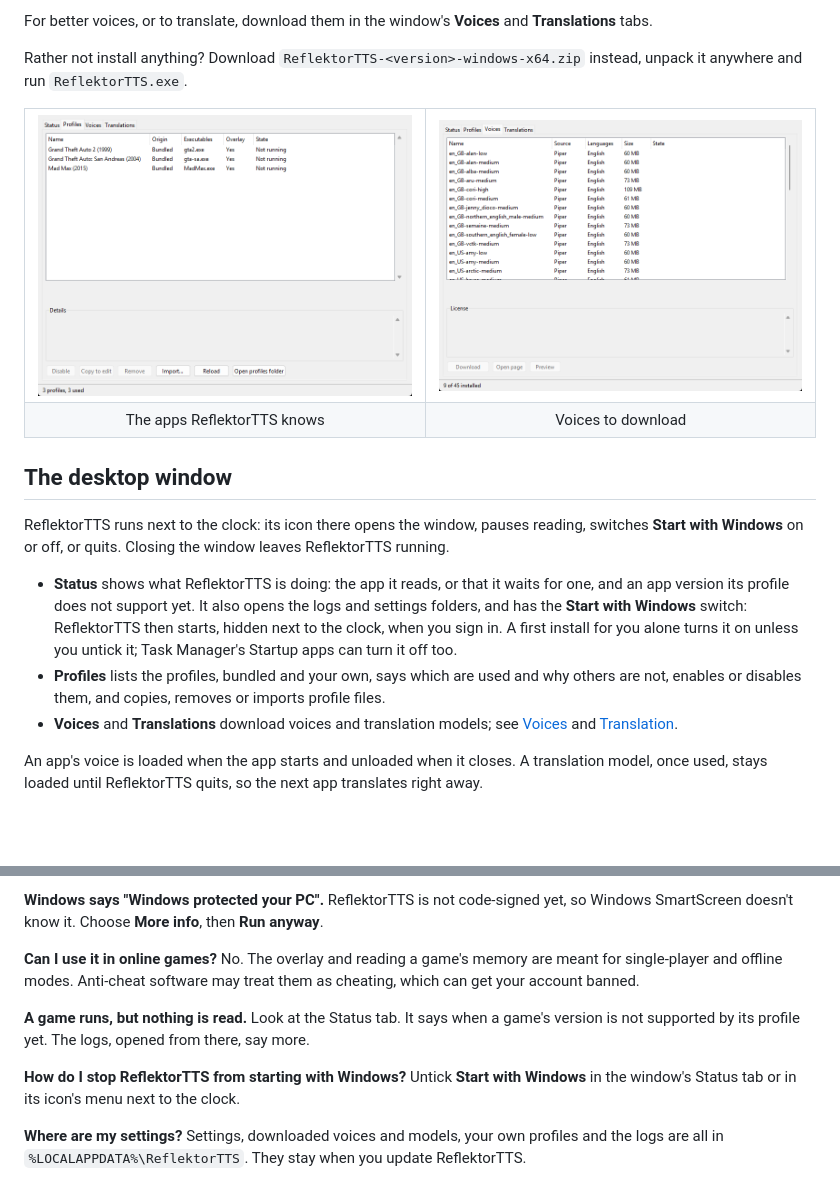
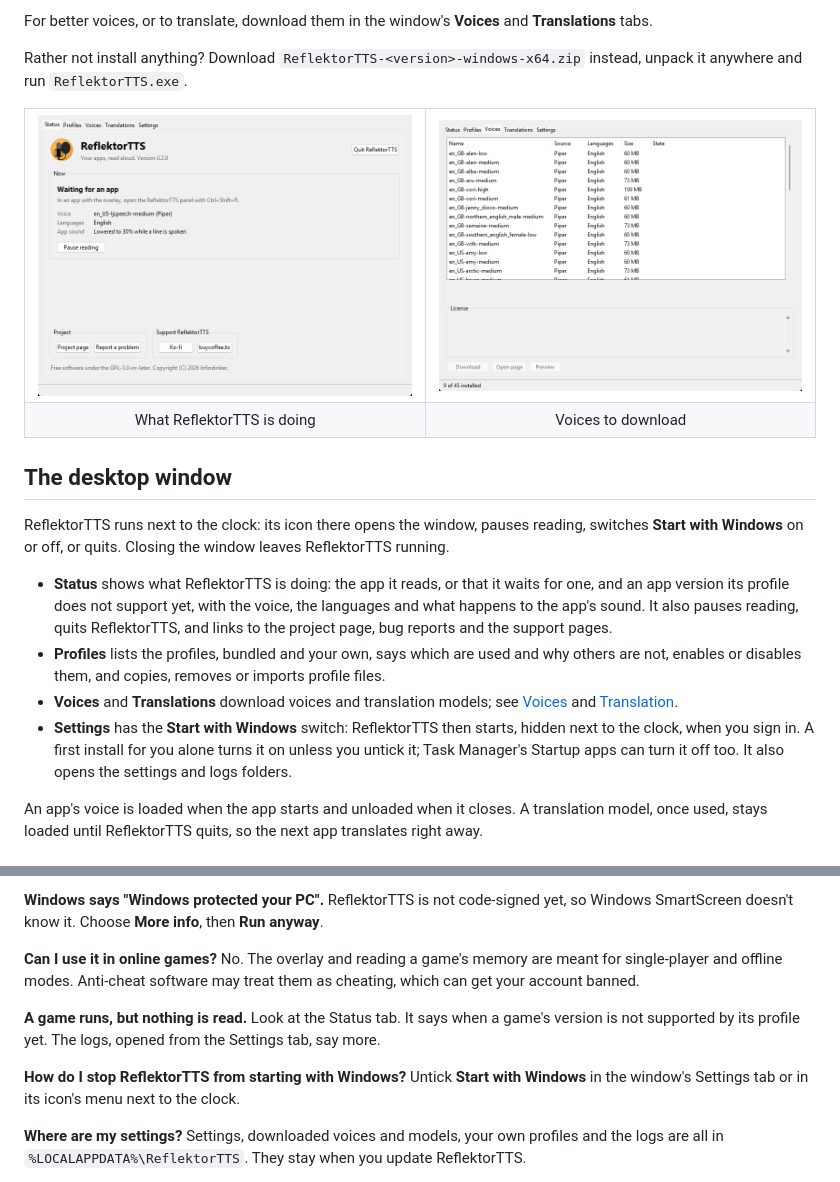
Before and after one commit to Infinitinker/ReflektorTTS, a Markdown page: README.md, 2 parts joined by grey strips. GitHub-like rendering; pictures changed too: docs/images/profiles.png (deleted), docs/images/status.png (added), docs/images/voices.png; blank space fills up the shorter version.

```diff
--- a/README.md
+++ b/README.md
@@ -56,11 +56,11 @@ Rather not install anything? Download `ReflektorTTS-<version>-windows-x64.zip` i
 
 <table>
   <tr>
-    <td><img src="docs/images/profiles.png" alt="The Profiles tab, listing the profiles for GTA 2, GTA San Andreas and Mad Max"></td>
+    <td><img src="docs/images/status.png" alt="The Status tab: what ReflektorTTS is doing, its voice, languages and the app's sound, with links to the project and its support pages"></td>
     <td><img src="docs/images/voices.png" alt="The Voices tab, listing Piper voices to download"></td>
   </tr>
   <tr>
-    <td align="center">The apps ReflektorTTS knows</td>
+    <td align="center">What ReflektorTTS is doing</td>
     <td align="center">Voices to download</td>
   </tr>
 </table>
@@ -69,9 +69,10 @@ Rather not install anything? Download `ReflektorTTS-<version>-windows-x64.zip` i
 
 ReflektorTTS runs next to the clock: its icon there opens the window, pauses reading, switches **Start with Windows** on or off, or quits. Closing the window leaves ReflektorTTS running.
 
-- **Status** shows what ReflektorTTS is doing: the app it reads, or that it waits for one, and an app version its profile does not support yet. It also opens the logs and settings folders, and has the **Start with Windows** switch: ReflektorTTS then starts, hidden next to the clock, when you sign in. A first install for you alone turns it on unless you untick it; Task Manager's Startup apps can turn it off too.
+- **Status** shows what ReflektorTTS is doing: the app it reads, or that it waits for one, and an app version its profile does not support yet, with the voice, the languages and what happens to the app's sound. It also pauses reading, quits ReflektorTTS, and links to the project page, bug reports and the support pages.
 - **Profiles** lists the profiles, bundled and your own, says which are used and why others are not, enables or disables them, and copies, removes or imports profile files.
 - **Voices** and **Translations** download voices and translation models; see [Voices](#voices) and [Translation](#translation).
+- **Settings** has the **Start with Windows** switch: ReflektorTTS then starts, hidden next to the clock, when you sign in. A first install for you alone turns it on unless you untick it; Task Manager's Startup apps can turn it off too. It also opens the settings and logs folders.
 
 An app's voice is loaded when the app starts and unloaded when it closes. A translation model, once used, stays loaded until ReflektorTTS quits, so the next app translates right away.
 
@@ -126,10 +127,10 @@ ReflektorTTS is not code-signed yet, so Windows SmartScreen doesn't know it. Cho
 No. The overlay and reading a game's memory are meant for single-player and offline modes. Anti-cheat software may treat them as cheating, which can get your account banned.
 
 **A game runs, but nothing is read.**
-Look at the Status tab. It says when a game's version is not supported by its profile yet. The logs, opened from there, say more.
+Look at the Status tab. It says when a game's version is not supported by its profile yet. The logs, opened from the Settings tab, say more.
 
 **How do I stop ReflektorTTS from starting with Windows?**
-Untick **Start with Windows** in the window's Status tab or in its icon's menu next to the clock.
+Untick **Start with Windows** in the window's Settings tab or in its icon's menu next to the clock.
 
 **Where are my settings?**
 Settings, downloaded voices and models, your own profiles and the logs are all in `%LOCALAPPDATA%\ReflektorTTS`. They stay when you update ReflektorTTS.
```
Also changed, not shown: CONTRIBUTING.md (+1 -1 lines), docs/architecture.md (+1 -1 lines), 13 other files.
